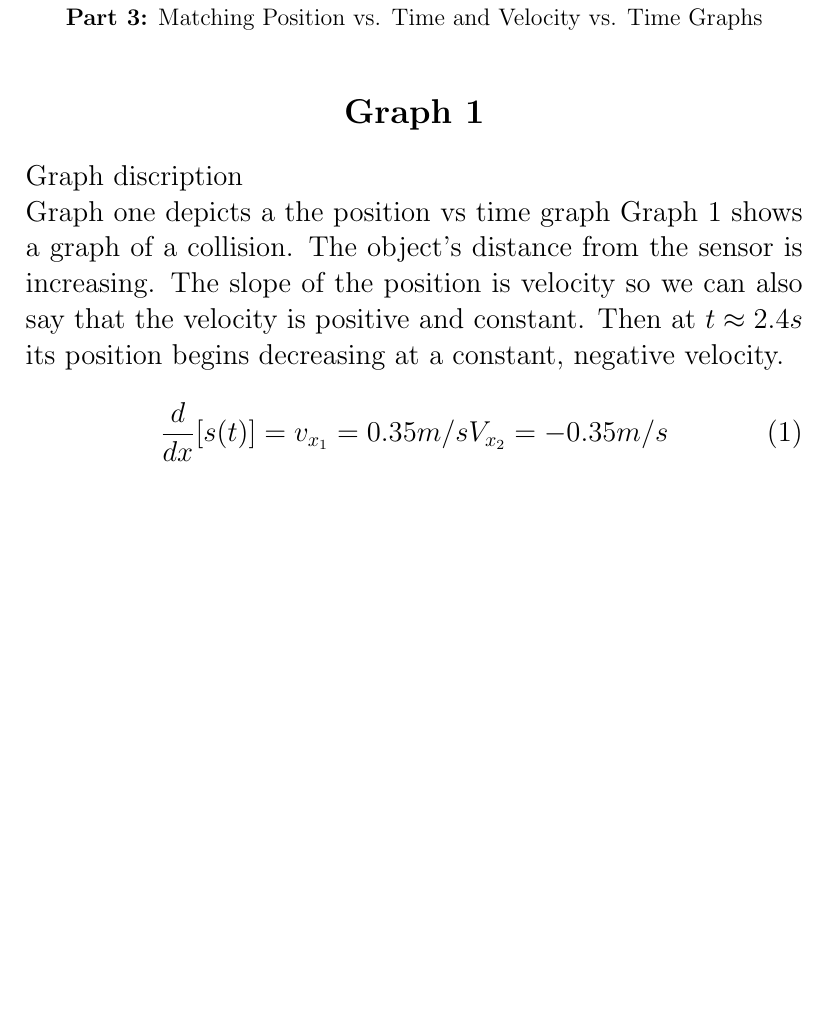
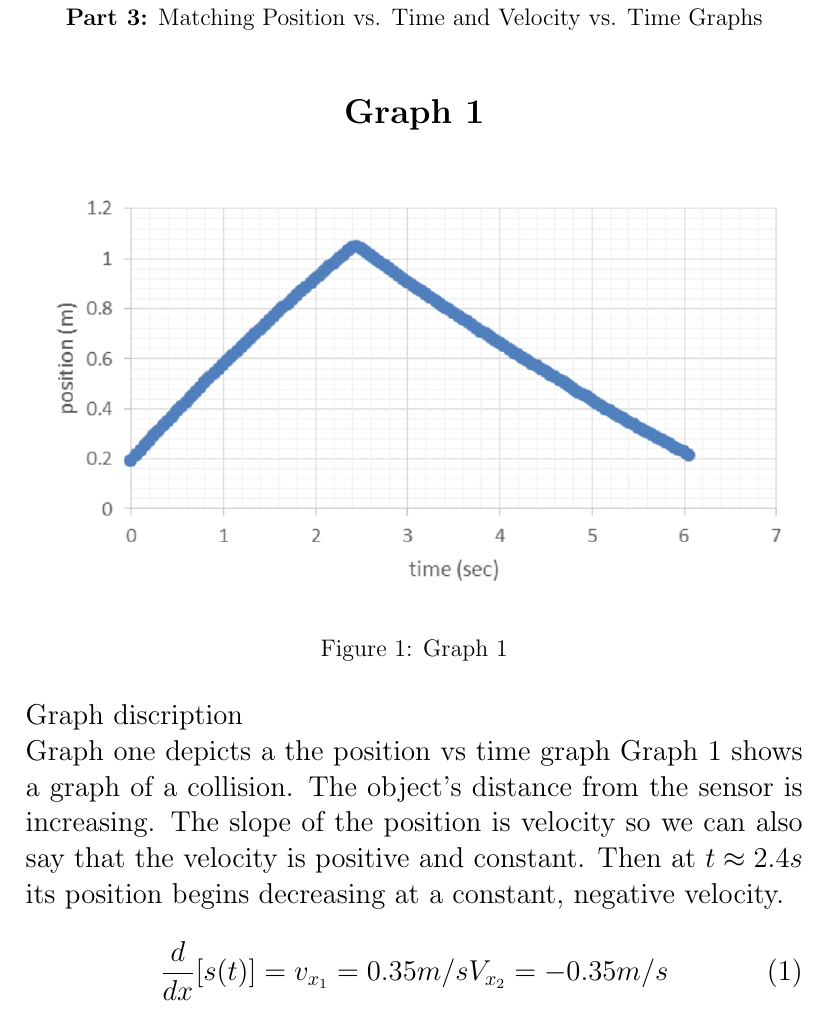
Before and after one commit to steph1111/PHYS-4A, a LaTeX document (lab_1/lab_1.tex): part of page 2 of 4, cut so that both start at the same text, the shorter picture padded with empty space. Compiled offline with pdfLaTeX.

Commit message:
Added an image

```diff
--- a/lab_1/lab_1.tex
+++ b/lab_1/lab_1.tex
@@ -1,4 +1,5 @@
 \documentclass[12pt, letterpaper]{article}
+\usepackage{float}
 \usepackage{graphicx}
 \setlength{\parindent}{0pt}
 
@@ -28,6 +29,13 @@
   \begin{center}
     \Large\textbf{{Graph 1}}\\
   \end{center}
+
+  \begin{figure}[H]
+    \centering
+    \includegraphics[width=\linewidth]{graph_1.png}
+    \caption{Graph 1}
+    \label{fig:boat1}
+  \end{figure}
 
 
   \large{Graph discription}\\
```
Also changed, not shown: lab_1/lab_1.pdf, 5 other files.
